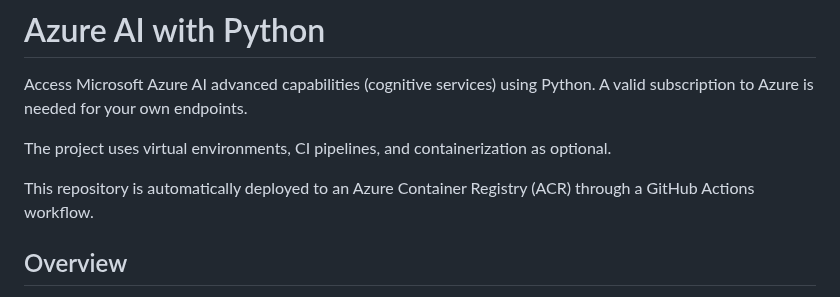
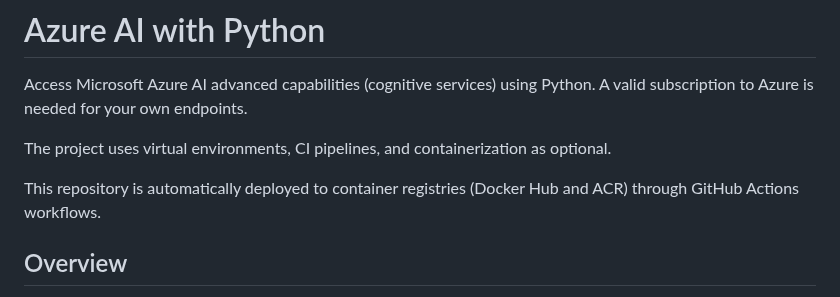
Before and after one commit to antazo/ai-python, a Markdown page: README.md, the part around the change. GitHub-like rendering.

Commit message:
Update description

```diff
--- a/README.md
+++ b/README.md
@@ -4,7 +4,7 @@ Access Microsoft Azure AI advanced capabilities (cognitive services) using Pytho
 
 The project uses virtual environments, CI pipelines, and containerization as optional.
 
-This repository is automatically deployed to an Azure Container Registry (ACR) through a GitHub Actions workflow.
+This repository is automatically deployed to container registries (Docker Hub and ACR) through GitHub Actions workflows.
 
 ## Overview
 
```
